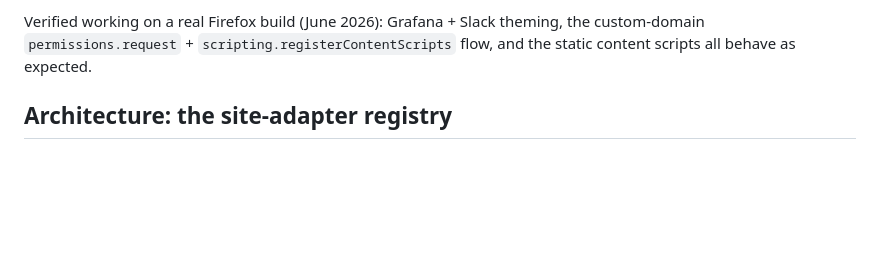
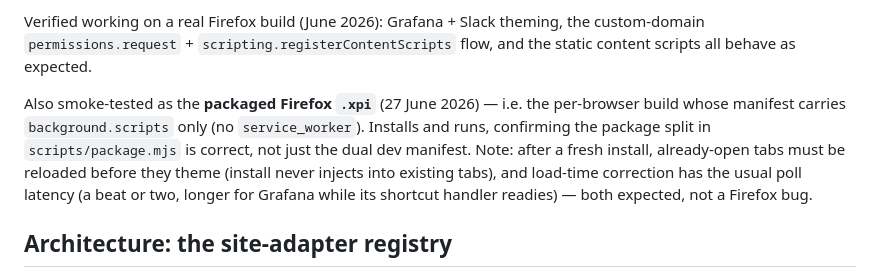
Before and after one commit to sideprojects-dee/sync-theme, a Markdown page: AGENTS.md, the part around the change. Rendered like a GitHub page; blank space fills up the shorter version.

Commit message:
Record Firefox .xpi smoke test verified for the per-browser build
The packaged sync-theme-firefox.xpi (background.scripts-only manifest) installs
and themes correctly. Note the expected load-time behavior so it isn't mistaken
for a bug later: reload already-open tabs after a fresh install, and load-time
correction has the usual poll latency.

```diff
--- a/AGENTS.md
+++ b/AGENTS.md
@@ -61,6 +61,15 @@ One codebase ships to both; the differences are small and isolated:
 Verified working on a real Firefox build (June 2026): Grafana + Slack theming,
 the custom-domain `permissions.request` + `scripting.registerContentScripts`
 flow, and the static content scripts all behave as expected.
+
+Also smoke-tested as the **packaged Firefox `.xpi`** (27 June 2026) — i.e. the
+per-browser build whose manifest carries `background.scripts` only (no
+`service_worker`). Installs and runs, confirming the package split in
+`scripts/package.mjs` is correct, not just the dual dev manifest. Note: after a
+fresh install, already-open tabs must be reloaded before they theme (install
+never injects into existing tabs), and load-time correction has the usual poll
+latency (a beat or two, longer for Grafana while its shortcut handler readies) —
+both expected, not a Firefox bug.
 
 ## Architecture: the site-adapter registry
 
```
Also changed, not shown: PUBLISHING.md (+3 -0 lines).
